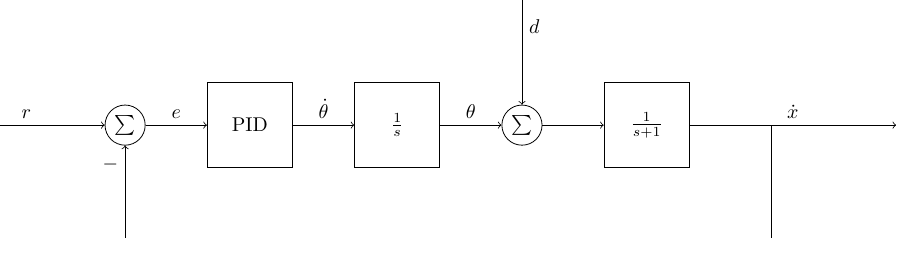
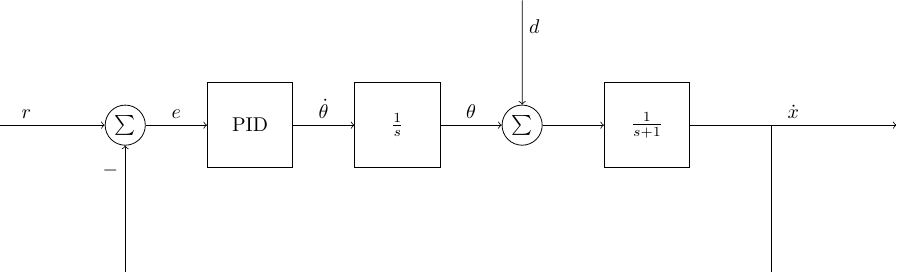
Before and after one commit to alfkjartan/alfkjartan.github.io, a LaTeX figure (images/cruise-control-pid-block.tex): the whole page. Compiled offline with pdfLaTeX.

Commit message:
Slightly larger cruse-control image

```diff
--- a/images/cruise-control-pid-block.tex
+++ b/images/cruise-control-pid-block.tex
@@ -2,7 +2,7 @@
 %\usetikzlibrary{calc}
 \begin{document}
 
-\begin{tikzpicture}[block/.style={rectangle, draw, minimum height=15mm, minimum width = 15mm}, sumnode/.style={circle, draw, inner sep=2pt}, node distance=22mm]
+\begin{tikzpicture}[scale=1.3, block/.style={rectangle, draw, minimum height=15mm, minimum width = 15mm}, sumnode/.style={circle, draw, inner sep=2pt}, node distance=22mm]
   \node[block] (int) {$\frac{1}{s}$};
   \node[block, left of=int, node distance=26mm] (pid) {PID};
   \node[sumnode, left of=pid,] (sum) {$\sum$};
```
Also changed, not shown: images/cruise-control-pid-block.pdf, images/cruise-control-pid-block.svg.
